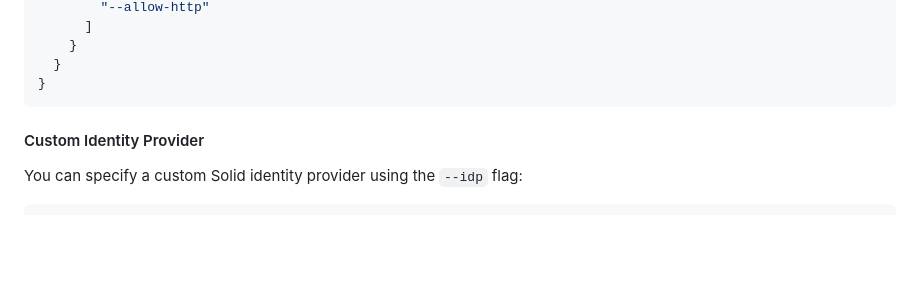
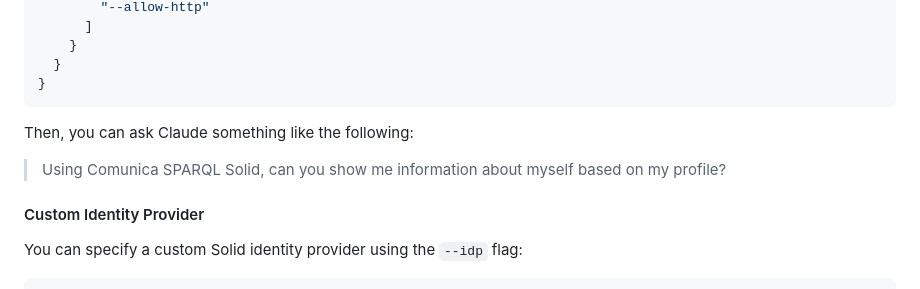
Before and after one commit to comunica/comunica-feature-mcp, a Markdown page: engines/mcp-sparql-solid/README.md, the part around the change. Rendered like a GitHub page; blank space fills up the shorter version.

````diff
--- a/engines/mcp-sparql-solid/README.md
+++ b/engines/mcp-sparql-solid/README.md
@@ -100,6 +100,10 @@ Then, add the following entry to your `claude_desktop_config.json`:
   }
 }
 ```
+
+Then, you can ask Claude something like the following:
+
+> Using Comunica SPARQL Solid, can you show me information about myself based on my profile?
 
 #### Custom Identity Provider
 
````
Also changed, not shown: README.md (+4 -2 lines), engines/mcp-sparql-link-traversal-solid/README.md (+4 -0 lines).
